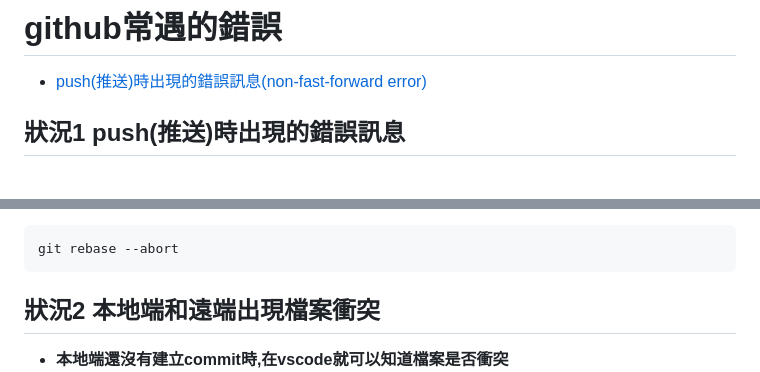
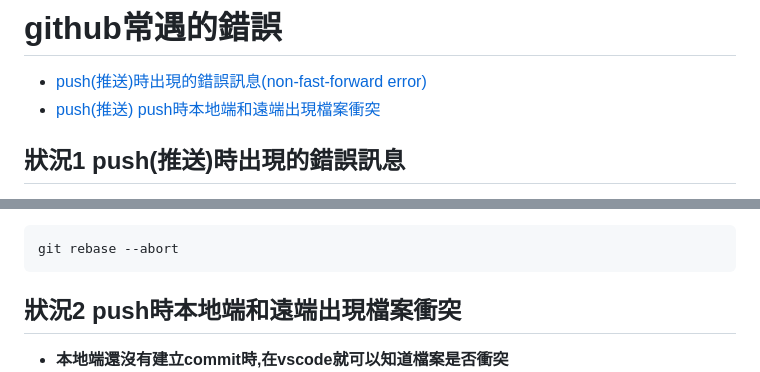
Before and after one commit to roberthsu2003/git, a Markdown page: github常遇的錯誤訊息/README.md, 2 parts joined by grey strips. Rendered like a GitHub page.

````diff
--- a/github常遇的錯誤訊息/README.md
+++ b/github常遇的錯誤訊息/README.md
@@ -1,5 +1,6 @@
 # github常遇的錯誤
 - [push(推送)時出現的錯誤訊息(non-fast-forward error)](#狀況1)
+- [push(推送) push時本地端和遠端出現檔案衝突](#狀況2)
 
 <a name="狀況1"></a>
 ## 狀況1 push(推送)時出現的錯誤訊息
@@ -74,7 +75,8 @@ git rebase --abort
 ```
 
 
-##  狀況2 本地端和遠端出現檔案衝突
+<a name="狀況2"></a>
+##  狀況2 push時本地端和遠端出現檔案衝突
 
 - **本地端還沒有建立commit時,在vscode就可以知道檔案是否衝突**
 ![](./images/pic4.png)
````
